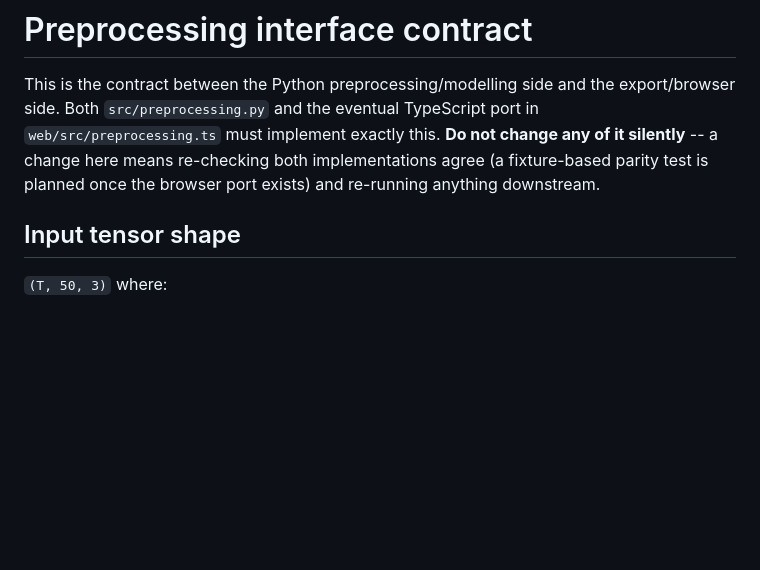
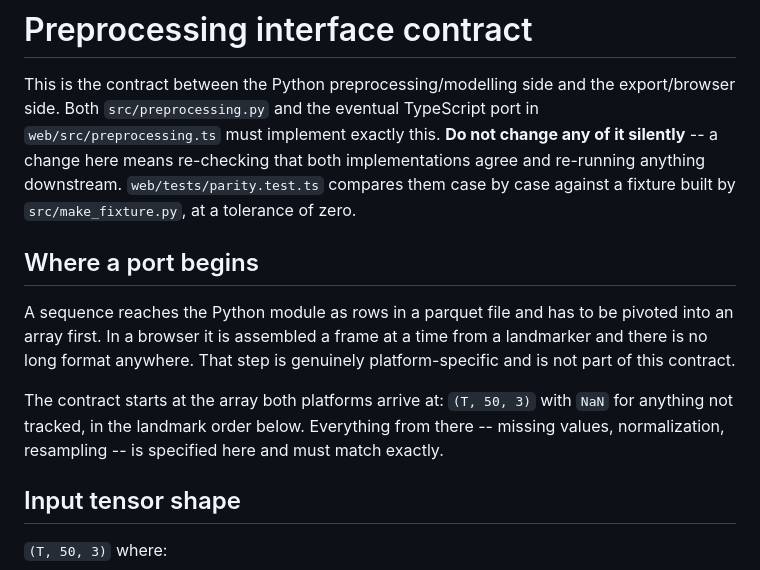
Before and after one commit to ash-sid/sign-recognition, a Markdown page: reports/contract.md, the part around the change. Rendered like a GitHub page; blank space fills up the shorter version.

Commit message:
Document where a port of the preprocessing contract begins

```diff
--- a/reports/contract.md
+++ b/reports/contract.md
@@ -4,8 +4,21 @@ This is the contract between the Python preprocessing/modelling side and
 the export/browser side. Both `src/preprocessing.py` and the eventual
 TypeScript port in `web/src/preprocessing.ts` must implement exactly this.
 **Do not change any of it silently** -- a change here means re-checking
-both implementations agree (a fixture-based parity test is planned once
-the browser port exists) and re-running anything downstream.
+that both implementations agree and re-running anything downstream.
+`web/tests/parity.test.ts` compares them case by case against a fixture
+built by `src/make_fixture.py`, at a tolerance of zero.
+
+## Where a port begins
+
+A sequence reaches the Python module as rows in a parquet file and has
+to be pivoted into an array first. In a browser it is assembled a frame
+at a time from a landmarker and there is no long format anywhere. That
+step is genuinely platform-specific and is not part of this contract.
+
+The contract starts at the array both platforms arrive at: `(T, 50, 3)`
+with `NaN` for anything not tracked, in the landmark order below.
+Everything from there -- missing values, normalization, resampling -- is
+specified here and must match exactly.
 
 ## Input tensor shape
 
```
